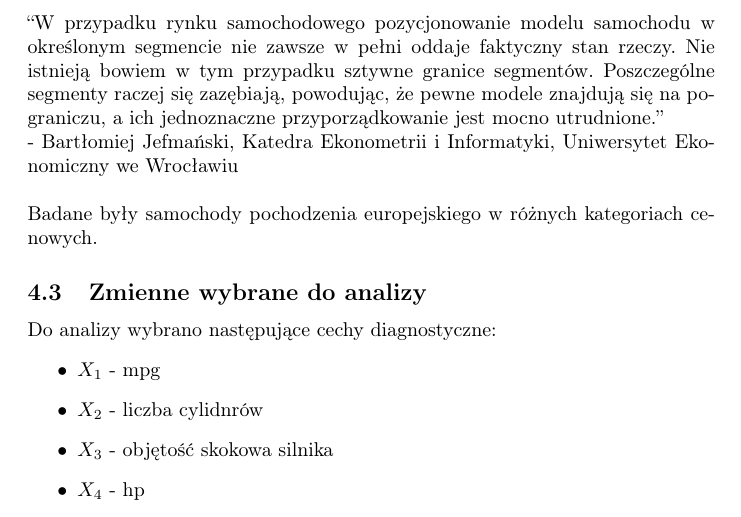
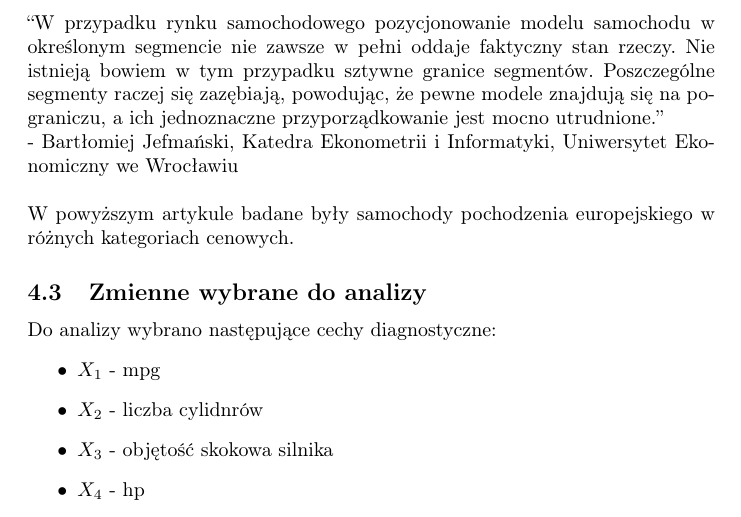
Before and after one commit to JerzyMarczewski/MAD-Projekt-1, a LaTeX document (Latex/MAD_Projekt1a.tex): part of page 3 of 19, cut so that both start at the same text. Compiled offline with pdfLaTeX.

Commit message:
skonczone i elo

```diff
--- a/Latex/MAD_Projekt1a.tex
+++ b/Latex/MAD_Projekt1a.tex
@@ -81,7 +81,7 @@ Okres 1970-1982 to ciekawy i ważny czas w motoryzacji. Na rynku występowała w
     \subsection{(min. 1 cytowanie powiązane tematycznie i krótki opis co było badane)}
     ``W przypadku rynku samochodowego pozycjonowanie modelu samochodu w określonym segmencie nie zawsze w pełni oddaje faktyczny stan rzeczy. Nie istnieją bowiem w tym przypadku sztywne granice segmentów. Poszczególne segmenty raczej się zazębiają, powodując, że pewne modele znajdują się na pograniczu, a ich jednoznaczne przyporządkowanie jest mocno utrudnione.'' \newline- Bartłomiej Jefmański, Katedra Ekonometrii i Informatyki, Uniwersytet Ekonomiczny we Wrocławiu
     \newline\newline
-    Badane były samochody pochodzenia europejskiego w różnych kategoriach cenowych.
+    W powyższym artykule badane były samochody pochodzenia europejskiego w różnych kategoriach cenowych.
     \subsection{Zmienne wybrane do analizy}
     Do analizy wybrano następujące cechy diagnostyczne:
     \begin{itemize}
```
Also changed, not shown: 3 other files.
